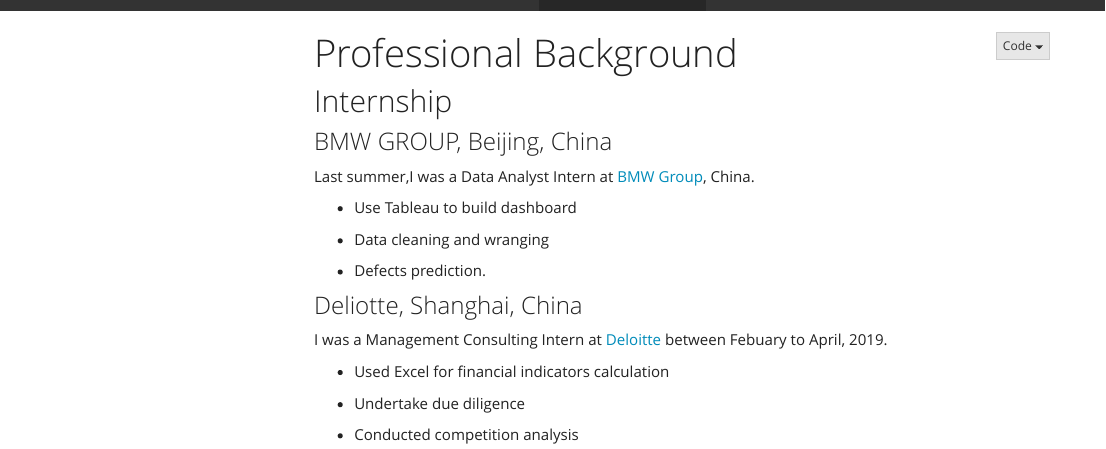
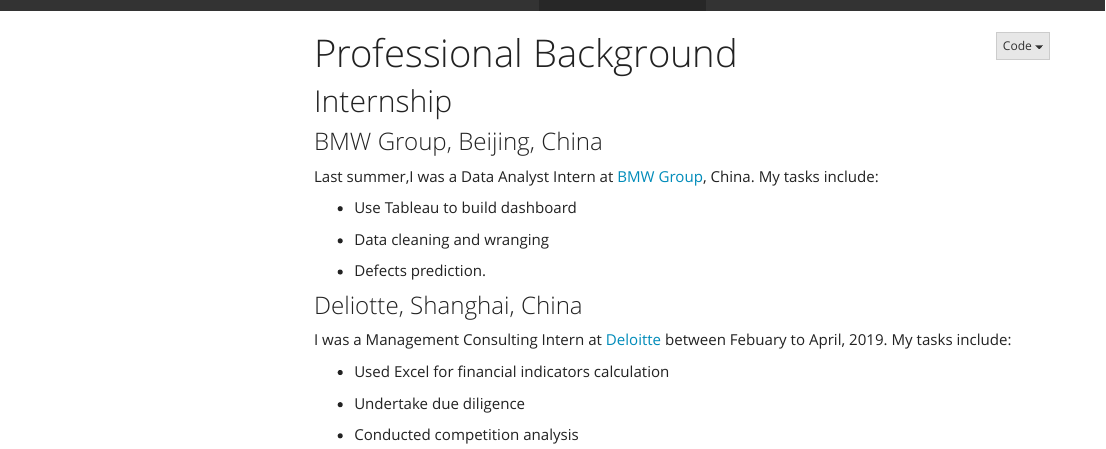
Before and after one commit to yingj2622/yingj2622.github.io, an R Markdown document (pro_bg.Rmd): the page in a window 1100 px wide, from its top. The pictures show the output file pro_bg.html that the author committed with the source, opened offline; library style sheets and scripts come from the installed R packages; menus at the side of the page are left out.

Commit message:
add some description

```diff
--- a/pro_bg.Rmd
+++ b/pro_bg.Rmd
@@ -9,9 +9,9 @@
 
 ## Internship
 
-### BMW GROUP, Beijing, China
+### BMW Group, Beijing, China
 
-Last summer,I was a Data Analyst Intern at [BMW Group](https://www.bmw.com.cn/zh/index.html), China.
+Last summer,I was a Data Analyst Intern at [BMW Group](https://www.bmw.com.cn/zh/index.html), China. My tasks include:
 
 * Use Tableau to build dashboard
 
@@ -20,7 +20,7 @@
 * Defects prediction.
 
 ### Deliotte, Shanghai, China
-I was a Management Consulting Intern at [Deloitte](https://www2.deloitte.com/cn/zh.html) between Febuary to April, 2019.
+I was a Management Consulting Intern at [Deloitte](https://www2.deloitte.com/cn/zh.html) between Febuary to April, 2019. My tasks include:
 
 * Used Excel for financial indicators calculation
 
```
Also changed, not shown: index.Rmd (+4 -2 lines), index.html, pro_bg.html.
